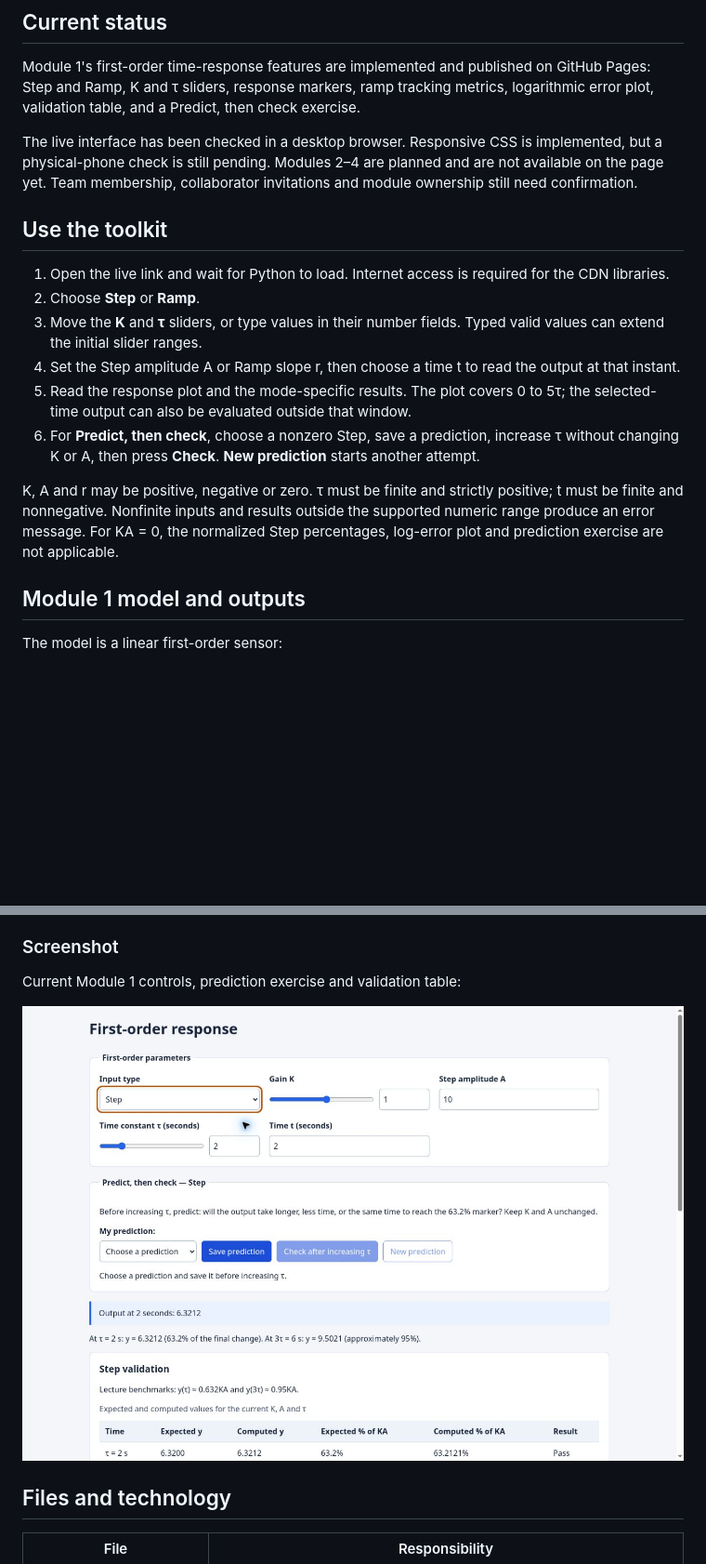
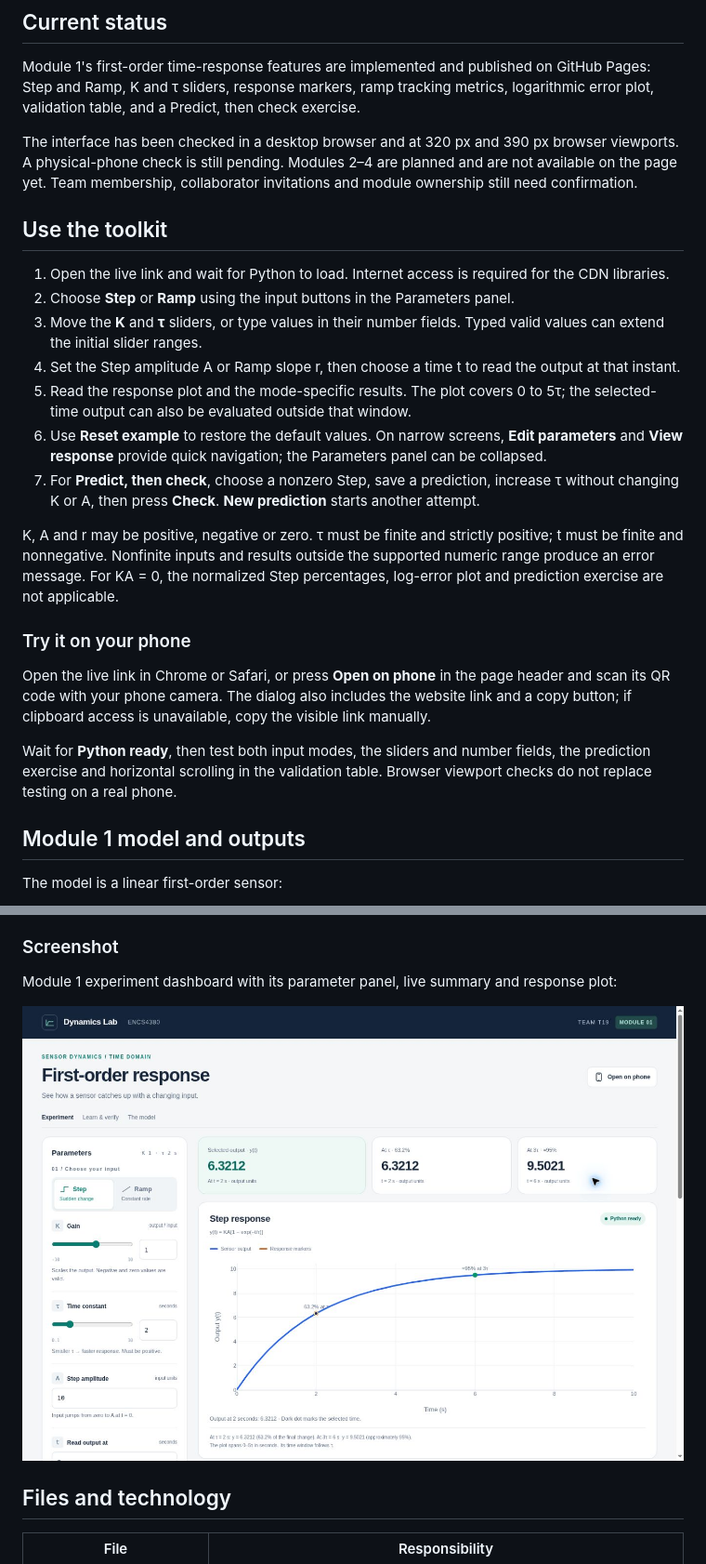
Before and after one commit to Khaledbaniodeh/encs4380-dynamics-t19, a Markdown page: README.md, 2 parts joined by grey strips. Shown at 93% size. Drawn GitHub-style; pictures changed too: docs/screenshots/module1-interface.png; blank space fills up the shorter version.

Commit message:
feat(module-1): redesign experiment UI and add phone QR access

```diff
--- a/README.md
+++ b/README.md
@@ -10,18 +10,25 @@ A static browser toolkit for understanding sensor dynamics through live controls
 
 Module 1's first-order time-response features are implemented and published on GitHub Pages: Step and Ramp, K and τ sliders, response markers, ramp tracking metrics, logarithmic error plot, validation table, and a Predict, then check exercise.
 
-The live interface has been checked in a desktop browser. Responsive CSS is implemented, but a physical-phone check is still pending. Modules 2–4 are planned and are not available on the page yet. Team membership, collaborator invitations and module ownership still need confirmation.
+The interface has been checked in a desktop browser and at 320 px and 390 px browser viewports. A physical-phone check is still pending. Modules 2–4 are planned and are not available on the page yet. Team membership, collaborator invitations and module ownership still need confirmation.
 
 ## Use the toolkit
 
 1. Open the live link and wait for Python to load. Internet access is required for the CDN libraries.
-2. Choose **Step** or **Ramp**.
+2. Choose **Step** or **Ramp** using the input buttons in the Parameters panel.
 3. Move the **K** and **τ** sliders, or type values in their number fields. Typed valid values can extend the initial slider ranges.
 4. Set the Step amplitude A or Ramp slope r, then choose a time t to read the output at that instant.
 5. Read the response plot and the mode-specific results. The plot covers 0 to 5τ; the selected-time output can also be evaluated outside that window.
-6. For **Predict, then check**, choose a nonzero Step, save a prediction, increase τ without changing K or A, then press **Check**. **New prediction** starts another attempt.
+6. Use **Reset example** to restore the default values. On narrow screens, **Edit parameters** and **View response** provide quick navigation; the Parameters panel can be collapsed.
+7. For **Predict, then check**, choose a nonzero Step, save a prediction, increase τ without changing K or A, then press **Check**. **New prediction** starts another attempt.
 
 K, A and r may be positive, negative or zero. τ must be finite and strictly positive; t must be finite and nonnegative. Nonfinite inputs and results outside the supported numeric range produce an error message. For KA = 0, the normalized Step percentages, log-error plot and prediction exercise are not applicable.
+
+### Try it on your phone
+
+Open the live link in Chrome or Safari, or press **Open on phone** in the page header and scan its QR code with your phone camera. The dialog also includes the website link and a copy button; if clipboard access is unavailable, copy the visible link manually.
+
+Wait for **Python ready**, then test both input modes, the sliders and number fields, the prediction exercise and horizontal scrolling in the validation table. Browser viewport checks do not replace testing on a real phone.
 
 ## Module 1 model and outputs
 
@@ -65,7 +72,7 @@ Checks performed during development include signed and zero K/A/r values, invali
 
 ### Screenshot
 
-Current Module 1 controls, prediction exercise and validation table:
+Module 1 experiment dashboard with its parameter panel, live summary and response plot:
 
 ![Module 1 controls and validation](docs/screenshots/module1-interface.png)
 
```
Also changed, not shown: 1 other file.
